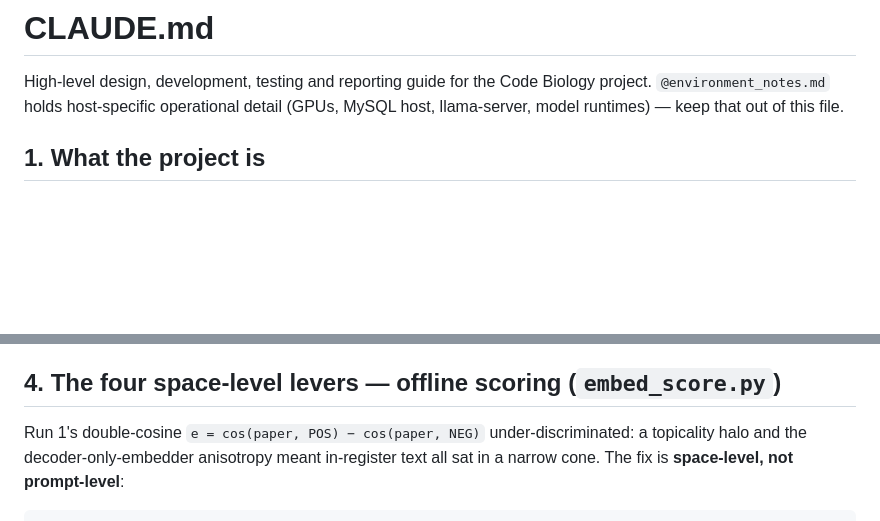
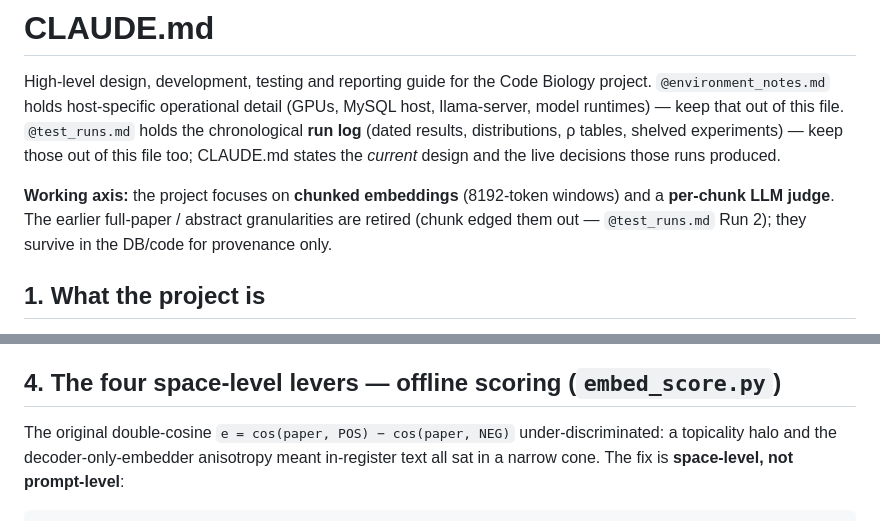
Before and after one commit to gjmulder/code-biology-database, a Markdown page: CLAUDE.md, 2 parts joined by grey strips. GitHub-like rendering; blank space fills up the shorter version.

```diff
--- a/CLAUDE.md
+++ b/CLAUDE.md
@@ -2,7 +2,14 @@
 
 High-level design, development, testing and reporting guide for the Code Biology
 project. `@environment_notes.md` holds host-specific operational detail (GPUs, MySQL
-host, llama-server, model runtimes) — keep that out of this file.
+host, llama-server, model runtimes) — keep that out of this file. `@test_runs.md` holds the
+chronological **run log** (dated results, distributions, ρ tables, shelved experiments) — keep
+those out of this file too; CLAUDE.md states the *current* design and the live decisions those
+runs produced.
+
+**Working axis:** the project focuses on **chunked embeddings** (8192-token windows) and a
+**per-chunk LLM judge**. The earlier full-paper / abstract granularities are retired (chunk
+edged them out — `@test_runs.md` Run 2); they survive in the DB/code for provenance only.
 
 ## 1. What the project is
 
@@ -188,7 +195,7 @@ adds the column + rebuilds PKs on the existing DB. Tables:
 
 ## 4. The four space-level levers — offline scoring (`embed_score.py`)
 
-Run 1's double-cosine `e = cos(paper, POS) − cos(paper, NEG)` under-discriminated: a
+The original double-cosine `e = cos(paper, POS) − cos(paper, NEG)` under-discriminated: a
 topicality halo and the decoder-only-embedder anisotropy meant in-register text all sat in
 a narrow cone. The fix is **space-level, not prompt-level**:
 
```
Also changed, not shown: other parts of CLAUDE.md (+56 -116 lines), test_runs.md (added, +147 -0 lines).
